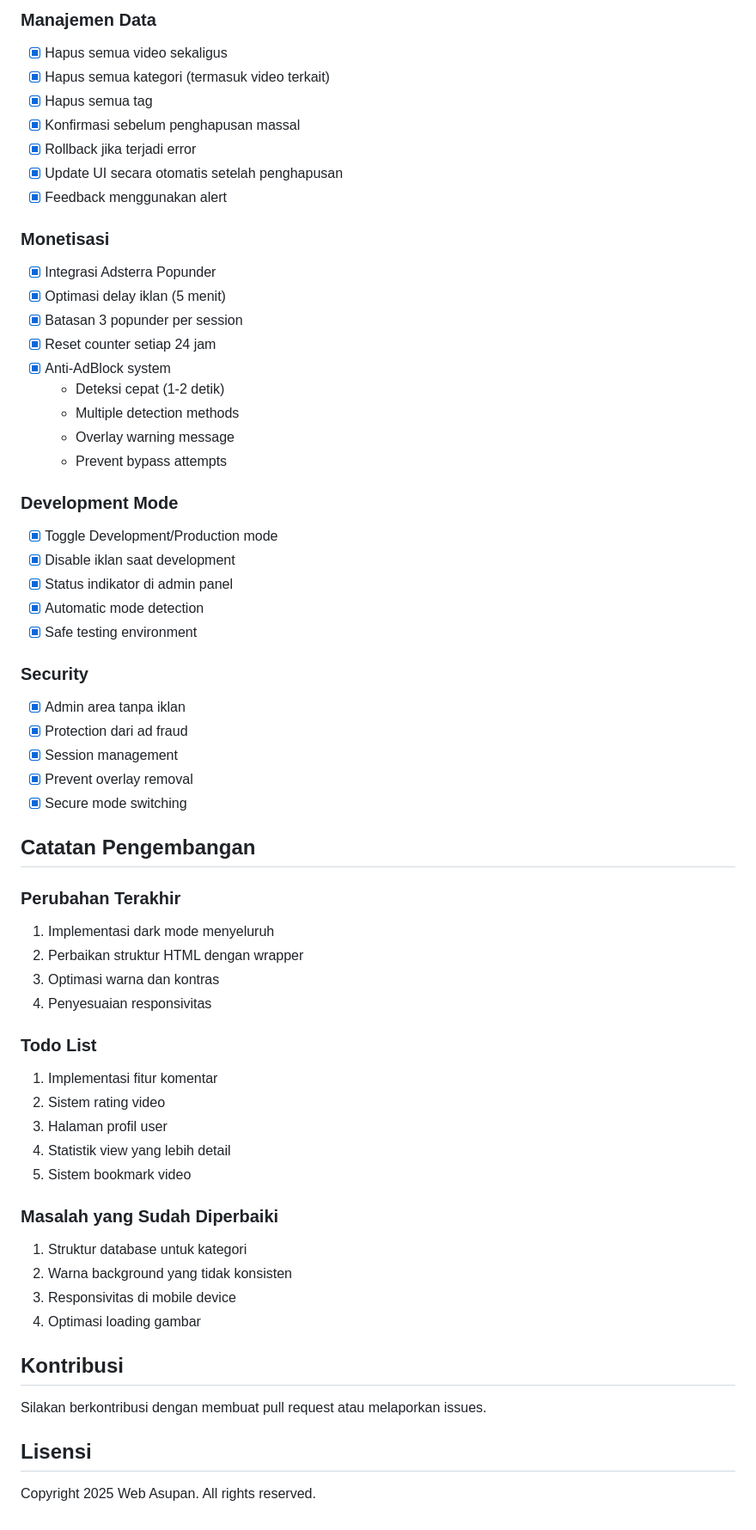
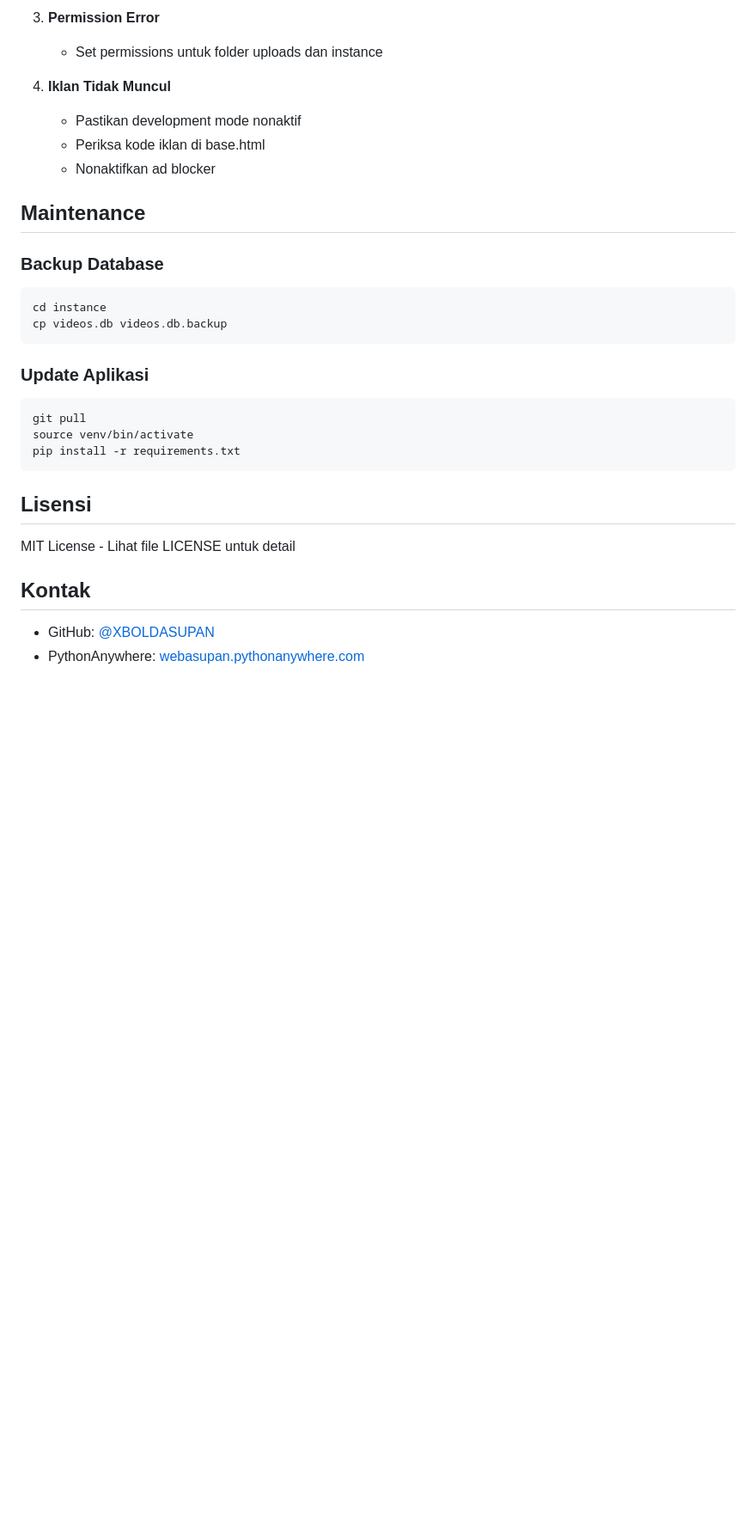
Before and after one commit to XBOLDASUPAN/webasupan, a Markdown page: README.md, the part around one of its changes. Shown at 86% size. GitHub-like rendering; blank space fills up the shorter version.

````diff
--- a/README.md
+++ b/README.md
@@ -160,61 +227,30 @@ python app.py
 
-### Manajemen Data
-- [x] Hapus semua video sekaligus
-- [x] Hapus semua kategori (termasuk video terkait)
-- [x] Hapus semua tag
-- [x] Konfirmasi sebelum penghapusan massal
-- [x] Rollback jika terjadi error
-- [x] Update UI secara otomatis setelah penghapusan
-- [x] Feedback menggunakan alert
+3. **Permission Error**
+   - Set permissions untuk folder uploads dan instance
 
-### Monetisasi
-- [x] Integrasi Adsterra Popunder
-- [x] Optimasi delay iklan (5 menit)
-- [x] Batasan 3 popunder per session
-- [x] Reset counter setiap 24 jam
-- [x] Anti-AdBlock system
-  - Deteksi cepat (1-2 detik)
-  - Multiple detection methods
-  - Overlay warning message
-  - Prevent bypass attempts
+4. **Iklan Tidak Muncul**
+   - Pastikan development mode nonaktif
+   - Periksa kode iklan di base.html
+   - Nonaktifkan ad blocker
 
-### Development Mode
-- [x] Toggle Development/Production mode
-- [x] Disable iklan saat development
-- [x] Status indikator di admin panel
-- [x] Automatic mode detection
-- [x] Safe testing environment
+## Maintenance
 
-### Security
-- [x] Admin area tanpa iklan
-- [x] Protection dari ad fraud
-- [x] Session management
-- [x] Prevent overlay removal
-- [x] Secure mode switching
+### Backup Database
+```bash
+cd instance
+cp videos.db videos.db.backup
+```
 
-## Catatan Pengembangan
-
-### Perubahan Terakhir
-1. Implementasi dark mode menyeluruh
-2. Perbaikan struktur HTML dengan wrapper
-3. Optimasi warna dan kontras
-4. Penyesuaian responsivitas
-
-### Todo List
-1. Implementasi fitur komentar
-2. Sistem rating video
-3. Halaman profil user
-4. Statistik view yang lebih detail
-5. Sistem bookmark video
-
-### Masalah yang Sudah Diperbaiki
-1. Struktur database untuk kategori
-2. Warna background yang tidak konsisten
-3. Responsivitas di mobile device
-4. Optimasi loading gambar
-
-## Kontribusi
-Silakan berkontribusi dengan membuat pull request atau melaporkan issues.
+### Update Aplikasi
+```bash
+git pull
+source venv/bin/activate
+pip install -r requirements.txt
+```
 
 ## Lisensi
-Copyright 2025 Web Asupan. All rights reserved.
+MIT License - Lihat file LICENSE untuk detail
+
+## Kontak
+- GitHub: [@XBOLDASUPAN](https://github.com/XBOLDASUPAN)
+- PythonAnywhere: [webasupan.pythonanywhere.com](https://webasupan.pythonanywhere.com)
````
Also changed, not shown: other parts of README.md (+115 -48 lines).
